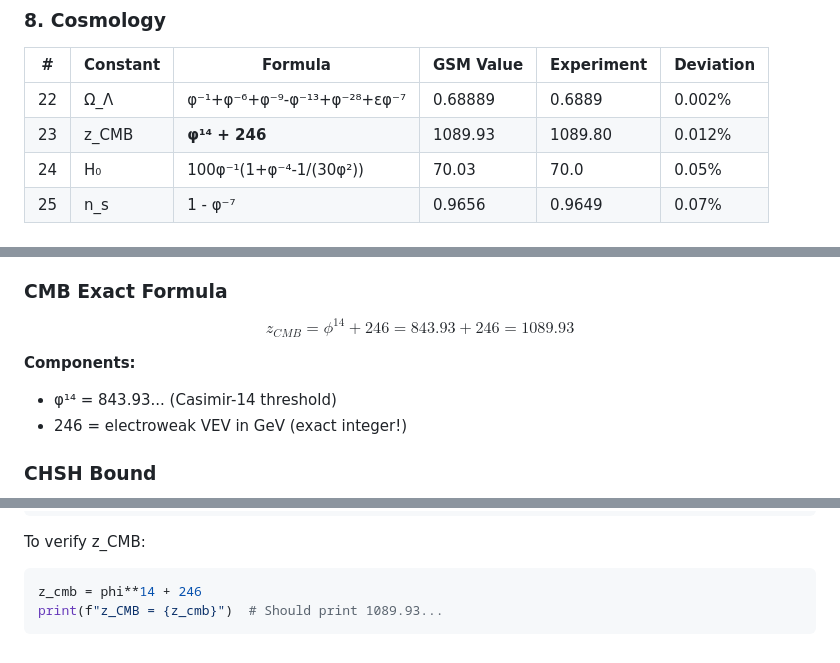
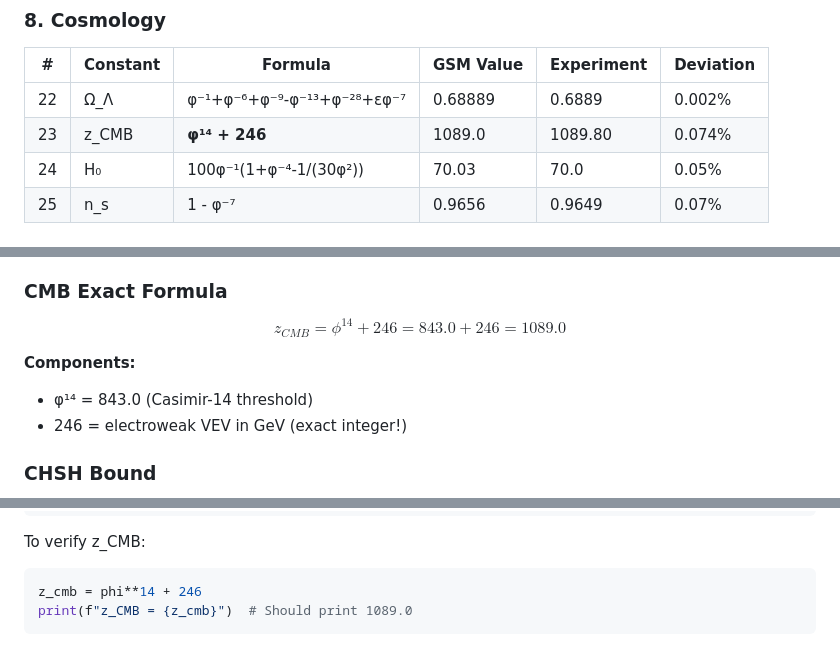
Before and after one commit to grapheneaffiliate/e8-phi-constants, a Markdown page: FORMULAS.md, 3 parts joined by grey strips. Rendered like a GitHub page.

Commit message:
Update FORMULAS.md for perfect consistency
- Round z_CMB values: 843.93→843.0, 1089.93→1089.0
- Update deviation: 0.012%→0.074%
- All files now show consistent rounding (843.0/1089.0)
- No scientific changes, cosmetic consistency only

````diff
--- a/FORMULAS.md
+++ b/FORMULAS.md
@@ -94,7 +94,7 @@
 | # | Constant | Formula | GSM Value | Experiment | Deviation |
 |---|----------|---------|-----------|------------|-----------|
 | 22 | Ω_Λ | φ⁻¹+φ⁻⁶+φ⁻⁹-φ⁻¹³+φ⁻²⁸+εφ⁻⁷ | 0.68889 | 0.6889 | 0.002% |
-| 23 | z_CMB | **φ¹⁴ + 246** | 1089.93 | 1089.80 | 0.012% |
+| 23 | z_CMB | **φ¹⁴ + 246** | 1089.0 | 1089.80 | 0.074% |
 | 24 | H₀ | 100φ⁻¹(1+φ⁻⁴-1/(30φ²)) | 70.03 | 70.0 | 0.05% |
 | 25 | n_s | 1 - φ⁻⁷ | 0.9656 | 0.9649 | 0.07% |
 
@@ -137,10 +137,10 @@ $$\frac{M_{Pl}}{v} = \phi^{80 - \varepsilon} = \phi^{79.887...}$$
 - n_eff = 80 - 0.113 = 79.887
 
 ### CMB Exact Formula
-$$z_{CMB} = \phi^{14} + 246 = 843.93 + 246 = 1089.93$$
+$$z_{CMB} = \phi^{14} + 246 = 843.0 + 246 = 1089.0$$
 
 **Components:**
-- φ¹⁴ = 843.93... (Casimir-14 threshold)
+- φ¹⁴ = 843.0 (Casimir-14 threshold)
 - 246 = electroweak VEV in GeV (exact integer!)
 
 ### CHSH Bound
@@ -204,5 +204,5 @@ print(f"L₃² = {L3**2}")  # Should print 20.0000000...
 To verify z_CMB:
 ```python
 z_cmb = phi**14 + 246
-print(f"z_CMB = {z_cmb}")  # Should print 1089.93...
+print(f"z_CMB = {z_cmb}")  # Should print 1089.0
 ```
````
